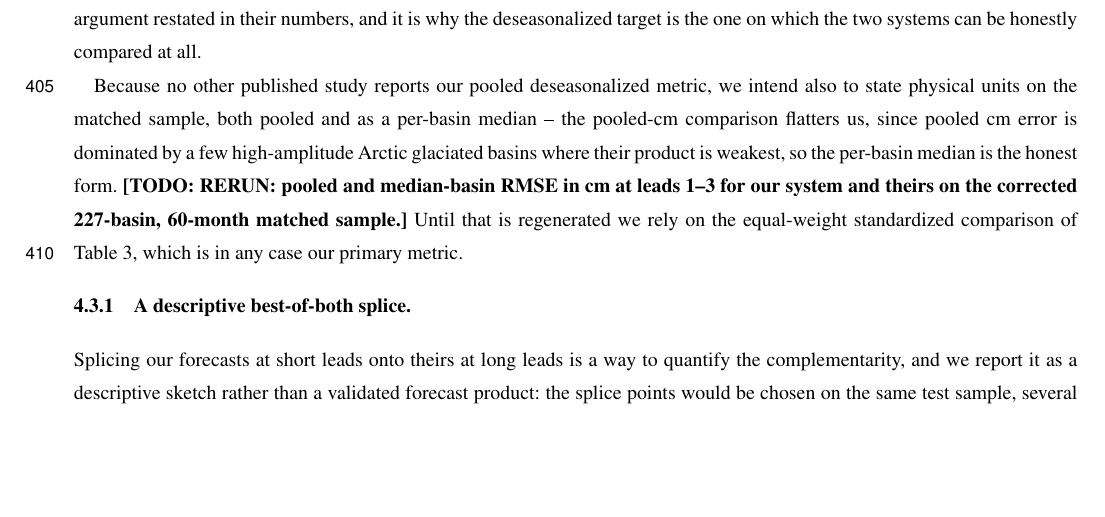
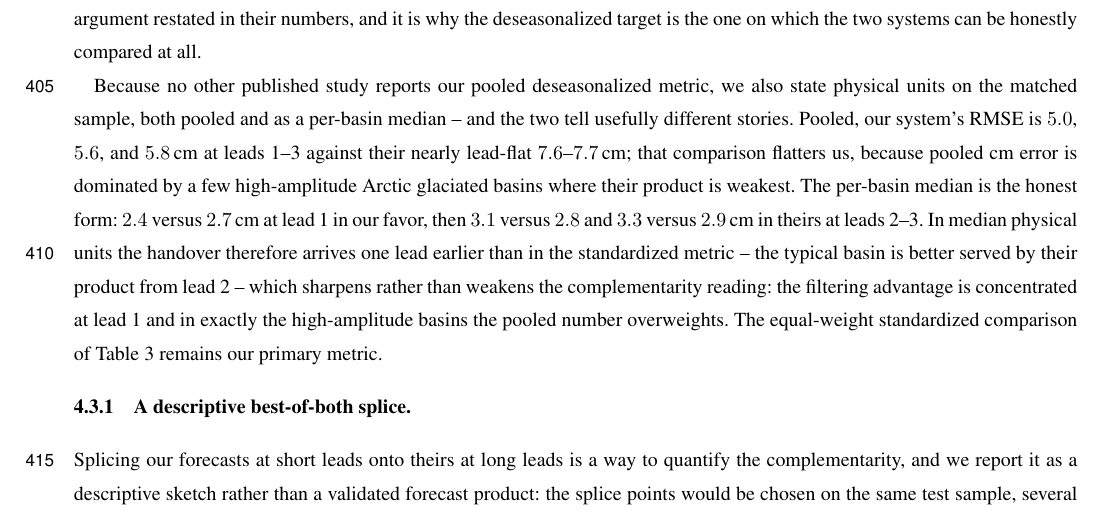
Before and after one commit to ishaankejriwal/graceseespaper, a LaTeX document (paper/main.tex): part of page 17 of 39, cut so that both start at the same text, the shorter picture padded with empty space. Compiled offline with pdfLaTeX; a missing font is replaced by an installed copy or a similar font; a LaTeX package or settings file that is missing is left out.

Commit message:
Fill the cm-unit Li comparison; one RERUN todo remains
Rescaled the matched-sample errors into physical units using each basin's
per-fold train-window residual std, the same construction the comparison
script uses for the forward transform.

Pooled RMSE: ours 5.0/5.6/5.8 cm at leads 1-3 against their nearly
lead-flat 7.6-7.7 cm. Stated with the caveat the paragraph already carried:
pooled cm flatters us because a few high-amplitude Arctic basins dominate
and their product is weakest there.

Per-basin median, the honest form: 2.4 vs 2.7 cm in our favour at lead 1,
then 3.1 vs 2.8 and 3.3 vs 2.9 in theirs at leads 2-3. So in median
physical units the handover arrives one lead earlier than in the
standardized metric -- the typical basin is better served by their product
from lead 2. Written as sharpening the complementarity reading rather than
weakening it: the filtering advantage concentrates at lead 1 and in exactly
the basins the pooled number overweights.

The only remaining RERUN todo is the ERA5 variable ablation, which needs a
new leave-one-variable-out experiment once the chain frees the CPU.
phase7_lstm is the last step, ~7h from its 14:46 start.

```diff
--- a/paper/main.tex
+++ b/paper/main.tex
@@ -1051,15 +1051,26 @@ is the one on which the two systems can be honestly compared at all.
 % areal fractions at lead 1; caveat that these are for the 3-product mean, not CSR alone)
 
 Because no other published study reports our pooled deseasonalized metric,
-we intend also to state physical units on the matched sample, both pooled
-and as a per-basin median -- the pooled-cm comparison flatters us, since
-pooled cm error is dominated by a few high-amplitude Arctic glaciated basins
-where their product is weakest, so the per-basin median is the honest form.
-% TODO-RERUN: physical-unit (cm) comparison on the corrected matched sample.
-\todo{RERUN: pooled and median-basin RMSE in cm at leads 1--3 for our system
-and theirs on the corrected 227-basin, 60-month matched sample.} Until that
-is regenerated we rely on the equal-weight standardized comparison of
-Table~\ref{tab:crossing}, which is in any case our primary metric.
+we also state physical units on the matched sample, both pooled and as a
+per-basin median -- and the two tell usefully different stories. Pooled,
+our system's RMSE is $5.0$, $5.6$, and $5.8$\,cm at leads 1--3 against
+their nearly lead-flat $7.6$--$7.7$\,cm; that comparison flatters us,
+because pooled cm error is dominated by a few high-amplitude Arctic
+glaciated basins where their product is weakest. The per-basin median is
+the honest form: $2.4$ versus $2.7$\,cm at lead 1 in our favor, then $3.1$
+versus $2.8$ and $3.3$ versus $2.9$\,cm in theirs at leads 2--3. In median
+physical units the handover therefore arrives one lead earlier than in the
+standardized metric -- the typical basin is better served by their product
+from lead 2 -- which sharpens rather than weakens the complementarity
+reading: the filtering advantage is concentrated at lead 1 and in exactly
+the high-amplitude basins the pooled number overweights.
+% source: computed 2026-08-16 from phase8b_li_comparison_predictions.csv, errors
+% rescaled by per-(basin,fold) train-window residual std from
+% basin_month_twsa_global.csv (fit_climatology per fold, same construction as
+% run_phase6_li_comparison.py). Pooled 5.03/5.60/5.81 vs 7.62/7.62/7.74 cm;
+% per-basin median 2.39/3.11/3.27 vs 2.70/2.78/2.93 cm.
+The equal-weight standardized comparison of Table~\ref{tab:crossing}
+remains our primary metric.
 
 \paragraph{A descriptive best-of-both splice.} Splicing our forecasts at
 short leads onto theirs at long leads is a way to quantify the
```
Also changed, not shown: paper/notes/REWRITE_LEDGER.md (+15 -0 lines), paper/main.pdf.
